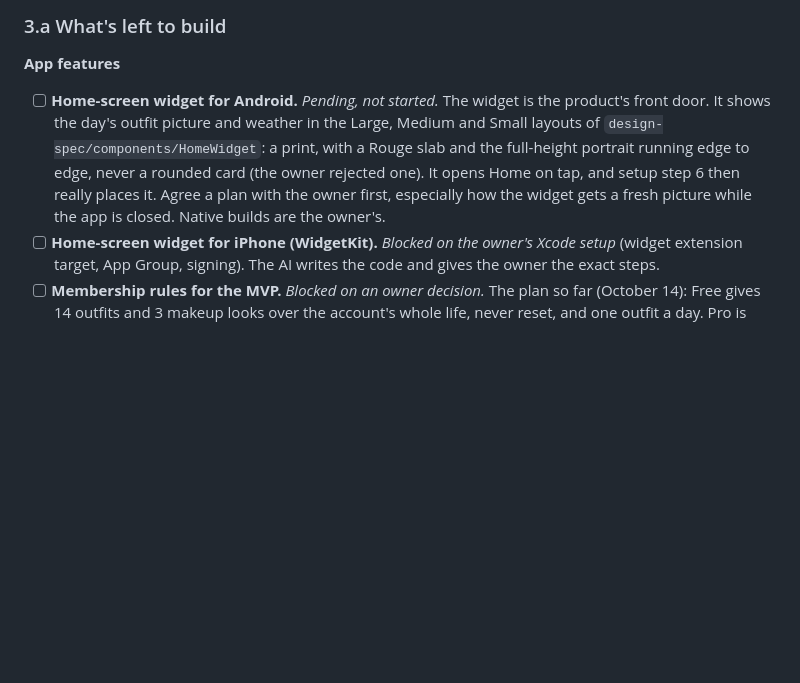
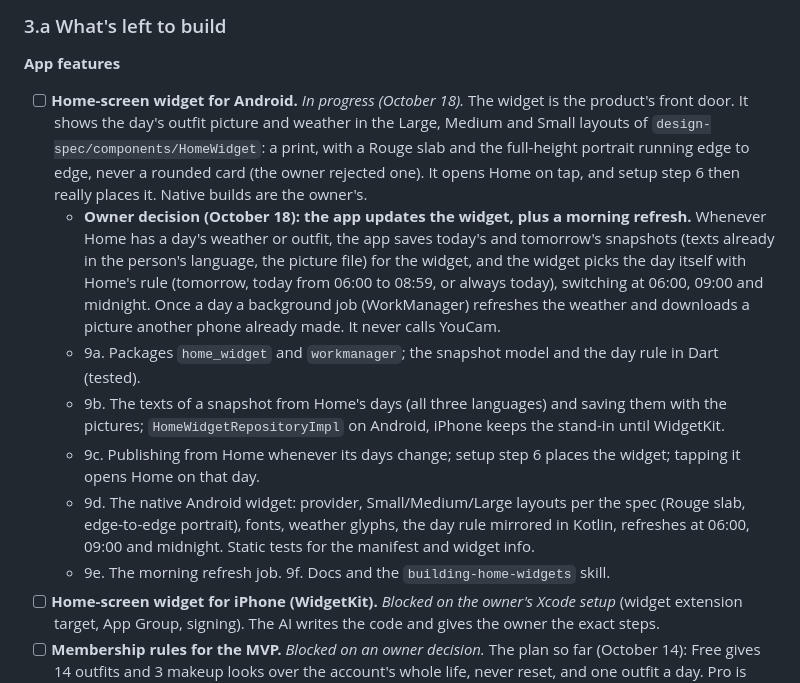
Before and after one commit to vlad-ed-git/in-vogue, a Markdown page: AGENTS.md, the part around the change. GitHub-like rendering; blank space fills up the shorter version.

Commit message:
docs: record the owner's widget decision and the build plan

```diff
--- a/AGENTS.md
+++ b/AGENTS.md
@@ -165,7 +165,13 @@ The owner committed the `ios/Podfile.lock` update for the new Firebase pods on O
 
 **App features**
 
-- [ ] **Home-screen widget for Android.** *Pending, not started.* The widget is the product's front door. It shows the day's outfit picture and weather in the Large, Medium and Small layouts of `design-spec/components/HomeWidget`: a print, with a Rouge slab and the full-height portrait running edge to edge, never a rounded card (the owner rejected one). It opens Home on tap, and setup step 6 then really places it. Agree a plan with the owner first, especially how the widget gets a fresh picture while the app is closed. Native builds are the owner's.
+- [ ] **Home-screen widget for Android.** *In progress (October 18).* The widget is the product's front door. It shows the day's outfit picture and weather in the Large, Medium and Small layouts of `design-spec/components/HomeWidget`: a print, with a Rouge slab and the full-height portrait running edge to edge, never a rounded card (the owner rejected one). It opens Home on tap, and setup step 6 then really places it. Native builds are the owner's.
+  - **Owner decision (October 18): the app updates the widget, plus a morning refresh.** Whenever Home has a day's weather or outfit, the app saves today's and tomorrow's snapshots (texts already in the person's language, the picture file) for the widget, and the widget picks the day itself with Home's rule (tomorrow, today from 06:00 to 08:59, or always today), switching at 06:00, 09:00 and midnight. Once a day a background job (WorkManager) refreshes the weather and downloads a picture another phone already made. It never calls YouCam.
+  - 9a. Packages `home_widget` and `workmanager`; the snapshot model and the day rule in Dart (tested).
+  - 9b. The texts of a snapshot from Home's days (all three languages) and saving them with the pictures; `HomeWidgetRepositoryImpl` on Android, iPhone keeps the stand-in until WidgetKit.
+  - 9c. Publishing from Home whenever its days change; setup step 6 places the widget; tapping it opens Home on that day.
+  - 9d. The native Android widget: provider, Small/Medium/Large layouts per the spec (Rouge slab, edge-to-edge portrait), fonts, weather glyphs, the day rule mirrored in Kotlin, refreshes at 06:00, 09:00 and midnight. Static tests for the manifest and widget info.
+  - 9e. The morning refresh job. 9f. Docs and the `building-home-widgets` skill.
 - [ ] **Home-screen widget for iPhone (WidgetKit).** *Blocked on the owner's Xcode setup* (widget extension target, App Group, signing). The AI writes the code and gives the owner the exact steps.
 - [ ] **Membership rules for the MVP.** *Blocked on an owner decision.* The plan so far (October 14): Free gives 14 outfits and 3 makeup looks over the account's whole life, never reset, and one outfit a day. Pro is shown at $7.99 a month or $59.99 a year. Go Pro adds the person to a waiting list, with no payments. Today every new account is created Pro. Confirm these rules for production, including whether Pro takes real payments.
 - [ ] **Free-plan limits.** *Pending, after the decision above.* Count outfits shown and makeup looks made; an outfit counts once however many YouCam calls it took, and replacing a photo resets nothing. When they run out, the last outfit stays on screen with Go Pro. Lock the counters in `firestore.rules` so the app can only raise them, and add cases to `scripts/check_firestore_rules.py`. Without a server they can't be fully tamper-proof: a person can still delete and recreate their own account document, which resets it to the demo plan and fresh counters.
```
